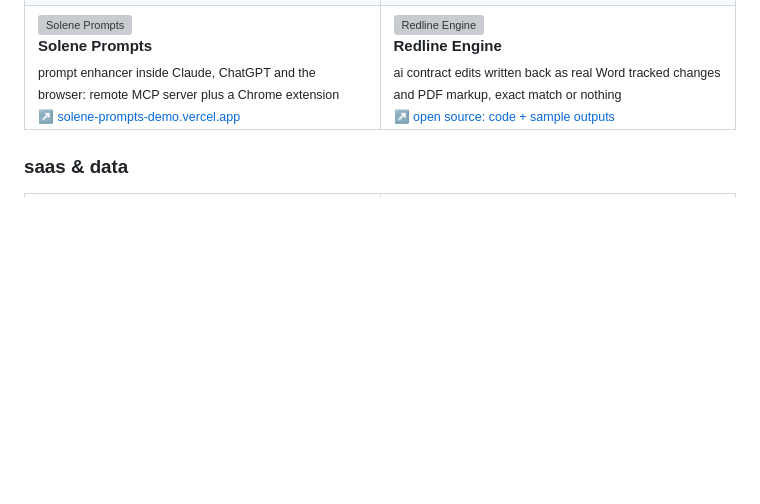
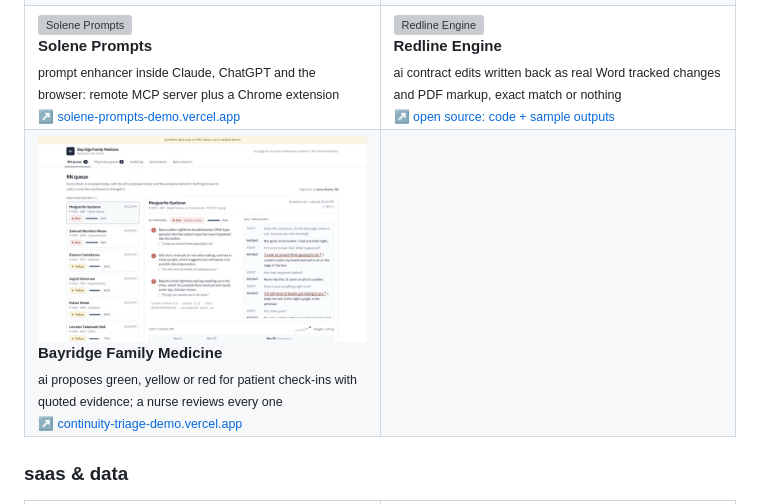
Before and after one commit to Cryptocurrencydev/Cryptocurrencydev, a Markdown page: README.md, the part around the change. GitHub-like rendering; pictures changed too: assets/continuity-triage-demo.jpg (added); blank space fills up the shorter version; grey boxes are pictures that could not be loaded.

Commit message:
Add Bayridge Family Medicine demo card

```diff
--- a/README.md
+++ b/README.md
@@ -114,6 +114,15 @@ every demo below is live and clickable, except redline engine, a command-line to
       <sub>ai contract edits written back as real Word tracked changes and PDF markup, exact match or nothing</sub><br>
       <sub>↗ <a href="https://github.com/Cryptocurrencydev/redline-engine-poc">open source: code + sample outputs</a></sub>
     </td>
+  </tr>
+  <tr>
+    <td width="50%" valign="top">
+      <a href="https://continuity-triage-demo.vercel.app"><img src="assets/continuity-triage-demo.jpg" alt="Bayridge Family Medicine" width="100%"></a>
+      <br><b>Bayridge Family Medicine</b><br>
+      <sub>ai proposes green, yellow or red for patient check-ins with quoted evidence; a nurse reviews every one</sub><br>
+      <sub>↗ <a href="https://continuity-triage-demo.vercel.app">continuity-triage-demo.vercel.app</a></sub>
+    </td>
+    <td width="50%"></td>
   </tr>
 </table>
 
```
